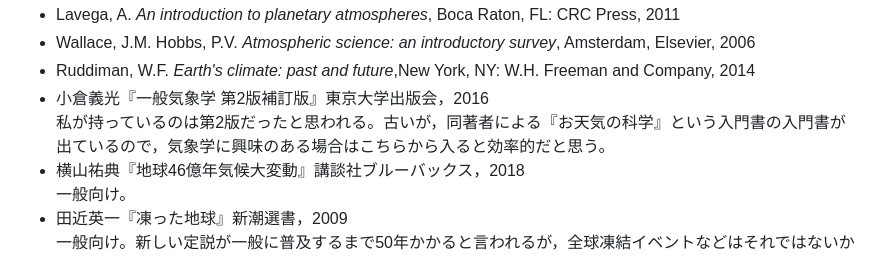
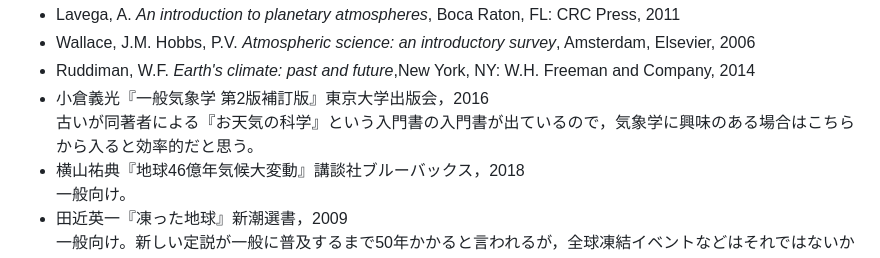
Before and after one commit to rintodo/rintodo.github.io, a Markdown page: naturalsciences.md, the part around the change. Rendered like a GitHub page.

```diff
--- a/naturalsciences.md
+++ b/naturalsciences.md
@@ -29,7 +29,7 @@ publish: false
                 <li>Lavega, A. <em>An introduction to planetary atmospheres</em>, Boca Raton, FL: CRC Press, 2011</li>
                 <li>Wallace, J.M. Hobbs, P.V. <em>Atmospheric science: an introductory survey</em>, Amsterdam, Elsevier, 2006</li>
                 <li>Ruddiman, W.F. <em>Earth's climate: past and future</em>,New York, NY: W.H. Freeman and Company, 2014</li>
-                <li>小倉義光『一般気象学 第2版補訂版』東京大学出版会，2016</li>私が持っているのは第2版だったと思われる。古いが，同著者による『お天気の科学』という入門書の入門書が出ているので，気象学に興味のある場合はこちらから入ると効率的だと思う。
+                <li>小倉義光『一般気象学 第2版補訂版』東京大学出版会，2016</li>古いが同著者による『お天気の科学』という入門書の入門書が出ているので，気象学に興味のある場合はこちらから入ると効率的だと思う。
                 <li>横山祐典『地球46億年気候大変動』講談社ブルーバックス，2018</li>一般向け。
                 <li>田近英一『凍った地球』新潮選書，2009</li>一般向け。新しい定説が一般に普及するまで50年かかると言われるが，全球凍結イベントなどはそれではないかとたまに思う。
                 <li>『アトキンス物理化学』</li>
```
